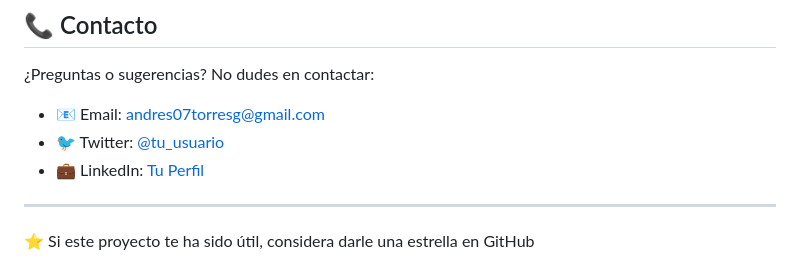
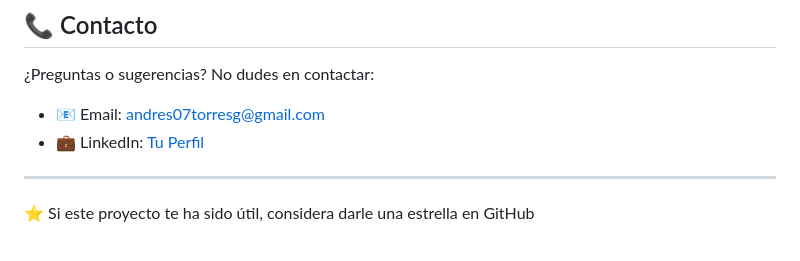
Before and after one commit to andres07torres/web_handy, a Markdown page: README.md, the part around the change. Rendered like a GitHub page.

Commit message:
Act de archivo de configuración

```diff
--- a/README.md
+++ b/README.md
@@ -204,7 +204,6 @@ Este proyecto está bajo la Licencia MIT. Consulta el archivo `LICENSE` para má
 ¿Preguntas o sugerencias? No dudes en contactar:
 
 - 📧 Email: andres07torresg@gmail.com
-- 🐦 Twitter: [@tu_usuario](https://twitter.com/tu_usuario)
 - 💼 LinkedIn: [Tu Perfil](www.linkedin.com/in/carlos-torres-guaman)
 
 ---
```
